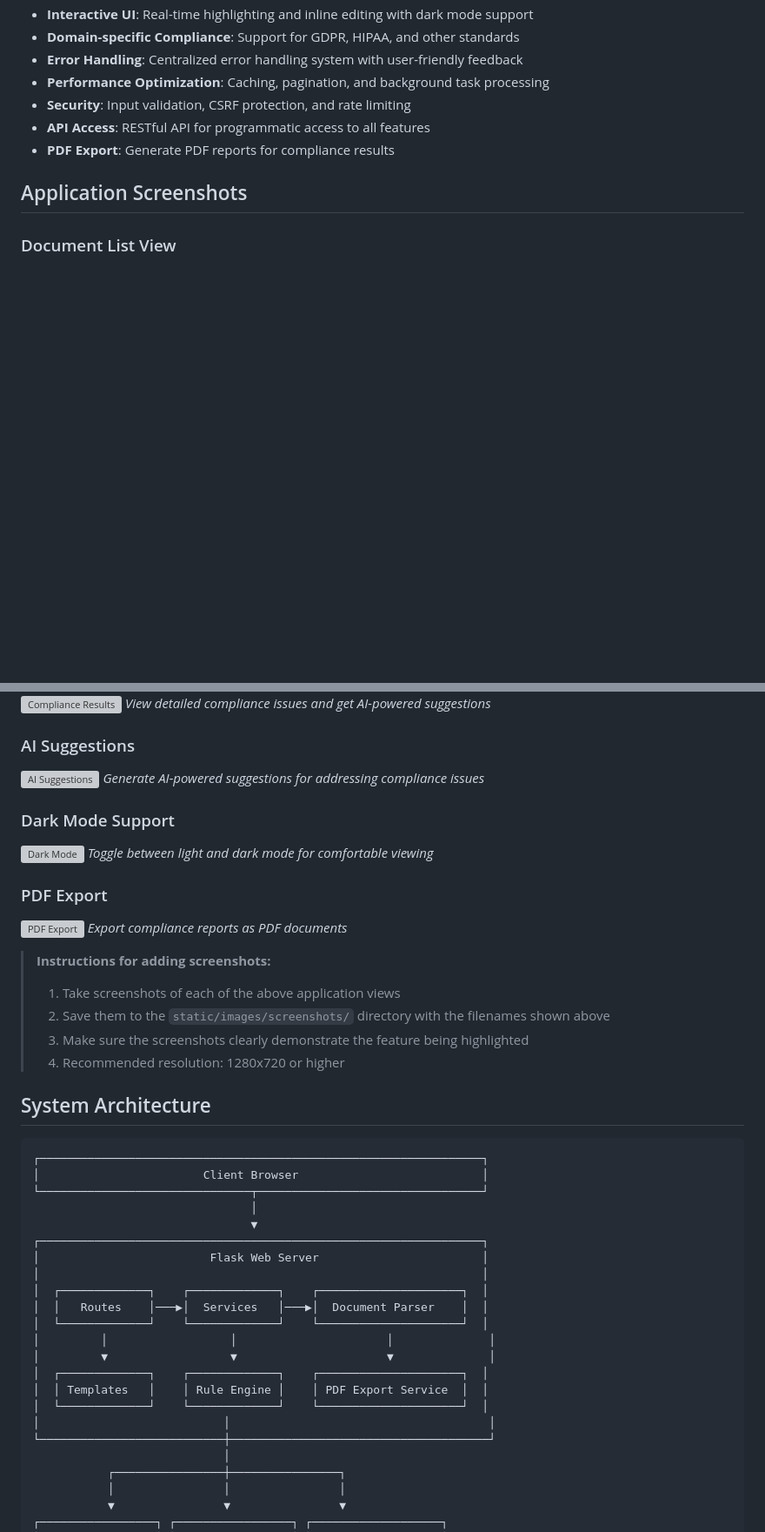
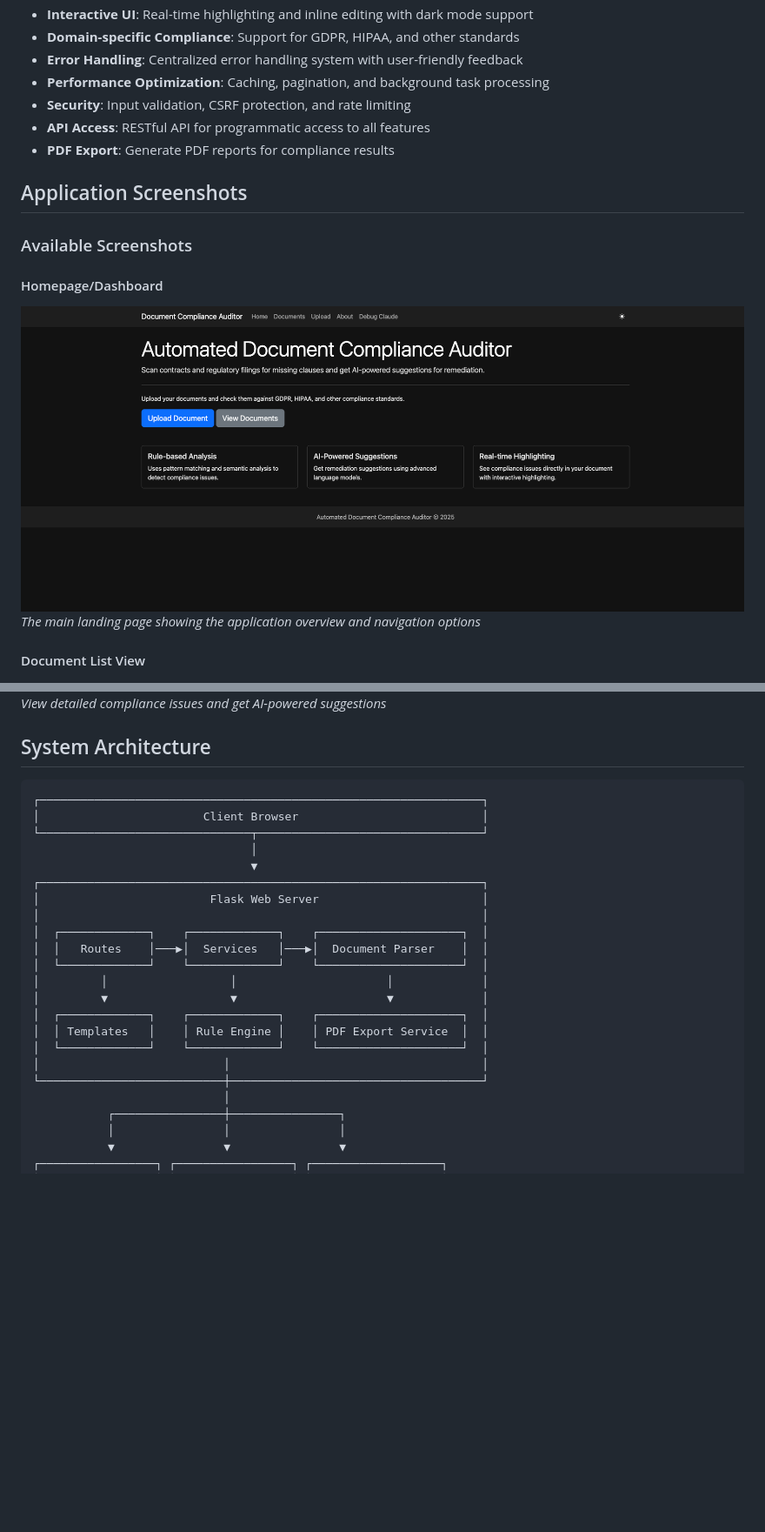
Before and after one commit to Mohammed123-svg/Audit, a Markdown page: README.md, 2 parts joined by grey strips. Shown: that part at 87% size. Drawn GitHub-style; pictures changed too: static/images/screenshots/main-dashboard.png (added); blank space fills up the shorter version; grey boxes are pictures that could not be loaded.

```diff
--- a/README.md
+++ b/README.md
@@ -28,8 +28,13 @@ The Automated Document Compliance Auditor is a Flask-based web application that
 
 ## Application Screenshots
 
-### Document List View
-<!-- Replace with actual screenshot of the document list page -->
+### Available Screenshots
+
+#### Homepage/Dashboard
+![Main Dashboard](static/images/screenshots/main-dashboard.png)
+*The main landing page showing the application overview and navigation options*
+
+#### Document List View
 ![Document List](static/images/screenshots/document-list.png)
 *Browse uploaded documents with filtering and sorting options*
 
@@ -48,26 +50,6 @@ The Automated Document Compliance Auditor is a Flask-based web application that
 ![Compliance Results](static/images/screenshots/compliance-results.png)
 *View detailed compliance issues and get AI-powered suggestions*
 
-### AI Suggestions
-<!-- Replace with actual screenshot of AI suggestions being generated -->
-![AI Suggestions](static/images/screenshots/ai-suggestions.png)
-*Generate AI-powered suggestions for addressing compliance issues*
-
-### Dark Mode Support
-<!-- Replace with actual screenshot of the application in dark mode -->
-![Dark Mode](static/images/screenshots/dark-mode.png)
-*Toggle between light and dark mode for comfortable viewing*
-
-### PDF Export
-<!-- Replace with actual screenshot of a PDF export -->
-![PDF Export](static/images/screenshots/pdf-export.png)
-*Export compliance reports as PDF documents*
-
-> **Instructions for adding screenshots:**
-> 1. Take screenshots of each of the above application views
-> 2. Save them to the `static/images/screenshots/` directory with the filenames shown above
-> 3. Make sure the screenshots clearly demonstrate the feature being highlighted
-> 4. Recommended resolution: 1280x720 or higher
 
 ## System Architecture
 
@@ -83,13 +65,13 @@ The Automated Document Compliance Auditor is a Flask-based web application that
 │  ┌─────────────┐    ┌─────────────┐    ┌─────────────────────┐  │
 │  │   Routes    │───▶│  Services   │───▶│  Document Parser    │  │
 │  └─────────────┘    └─────────────┘    └─────────────────────┘  │
-│         │                  │                      │              │
-│         ▼                  ▼                      ▼              │
+│         │                  │                      │             │
+│         ▼                  ▼                      ▼             │
 │  ┌─────────────┐    ┌─────────────┐    ┌─────────────────────┐  │
 │  │ Templates   │    │ Rule Engine │    │ PDF Export Service  │  │
 │  └─────────────┘    └─────────────┘    └─────────────────────┘  │
-│                           │                                      │
-└───────────────────────────┼──────────────────────────────────────┘
+│                           │                                     │
+└───────────────────────────┼─────────────────────────────────────┘
                             │
            ┌────────────────┼────────────────┐
            │                │                │
```
Also changed, not shown: other parts of README.md (+51 -24 lines), static/images/screenshots/compliance-results.png (added), static/images/screenshots/document-list.png (added), static/images/screenshots/document-upload.png (added), static/images/screenshots/document-view.png (added), 3 other files.
